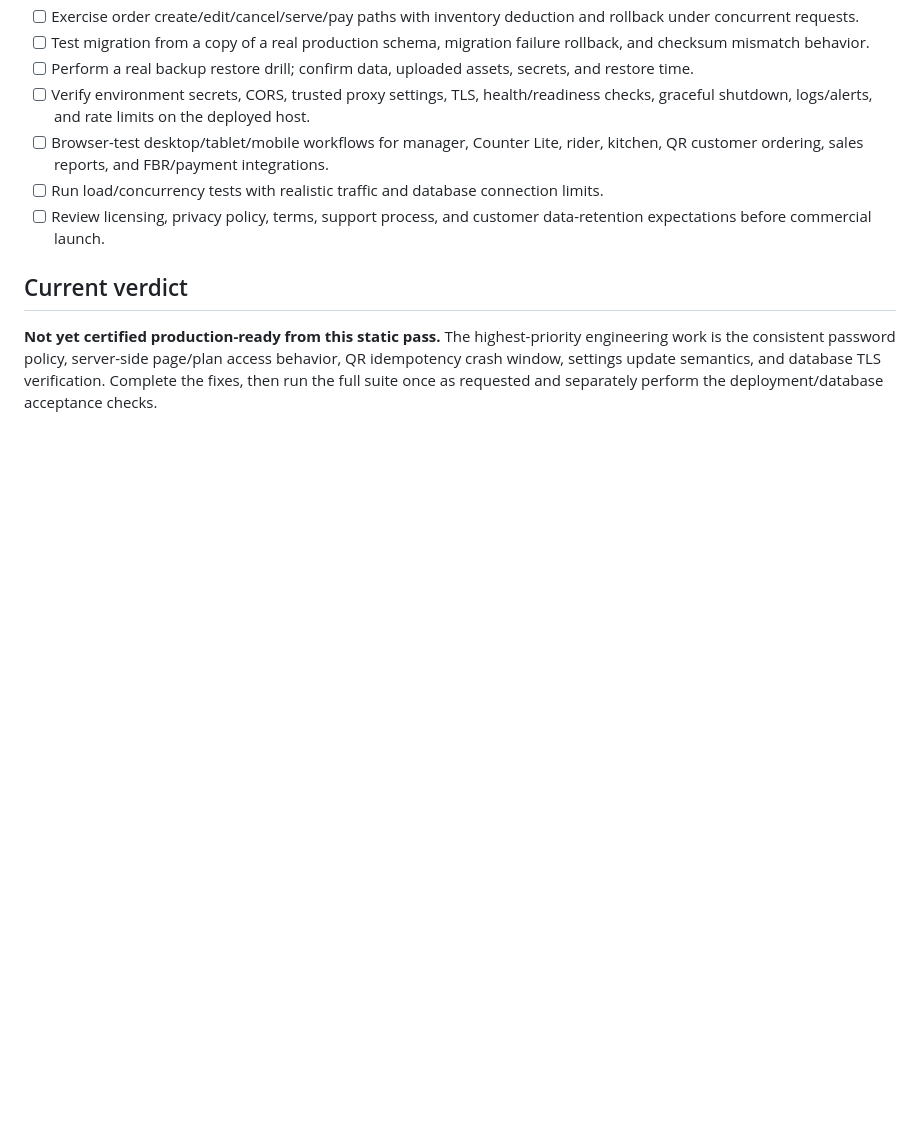
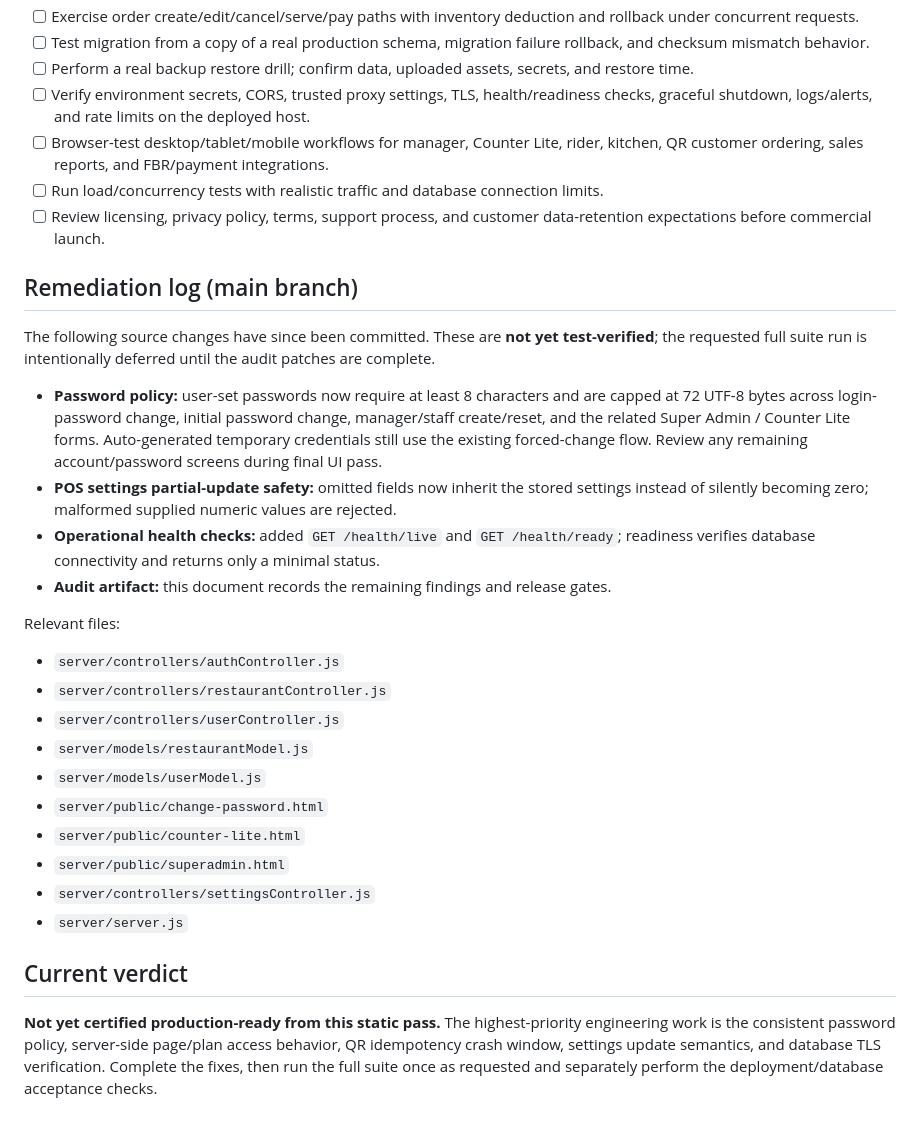
Before and after one commit to muzamilsaeed0/sizlio-pos, a Markdown page: docs/PRODUCTION_READINESS_AUDIT_2026-10-11.md, the part around the change. Drawn GitHub-style; blank space fills up the shorter version.

Commit message:
docs: record audit remediation progress and pending verification

```diff
--- a/docs/PRODUCTION_READINESS_AUDIT_2026-10-11.md
+++ b/docs/PRODUCTION_READINESS_AUDIT_2026-10-11.md
@@ -116,6 +116,27 @@ These are positive source-level controls, not proof that every caller and runtim
 - [ ] Run load/concurrency tests with realistic traffic and database connection limits.
 - [ ] Review licensing, privacy policy, terms, support process, and customer data-retention expectations before commercial launch.
 
+## Remediation log (main branch)
+
+The following source changes have since been committed. These are **not yet test-verified**; the requested full suite run is intentionally deferred until the audit patches are complete.
+
+- **Password policy:** user-set passwords now require at least 8 characters and are capped at 72 UTF-8 bytes across login-password change, initial password change, manager/staff create/reset, and the related Super Admin / Counter Lite forms. Auto-generated temporary credentials still use the existing forced-change flow. Review any remaining account/password screens during final UI pass.
+- **POS settings partial-update safety:** omitted fields now inherit the stored settings instead of silently becoming zero; malformed supplied numeric values are rejected.
+- **Operational health checks:** added `GET /health/live` and `GET /health/ready`; readiness verifies database connectivity and returns only a minimal status.
+- **Audit artifact:** this document records the remaining findings and release gates.
+
+Relevant files:
+- `server/controllers/authController.js`
+- `server/controllers/restaurantController.js`
+- `server/controllers/userController.js`
+- `server/models/restaurantModel.js`
+- `server/models/userModel.js`
+- `server/public/change-password.html`
+- `server/public/counter-lite.html`
+- `server/public/superadmin.html`
+- `server/controllers/settingsController.js`
+- `server/server.js`
+
 ## Current verdict
 
 **Not yet certified production-ready from this static pass.** The highest-priority engineering work is the consistent password policy, server-side page/plan access behavior, QR idempotency crash window, settings update semantics, and database TLS verification. Complete the fixes, then run the full suite once as requested and separately perform the deployment/database acceptance checks.
```
